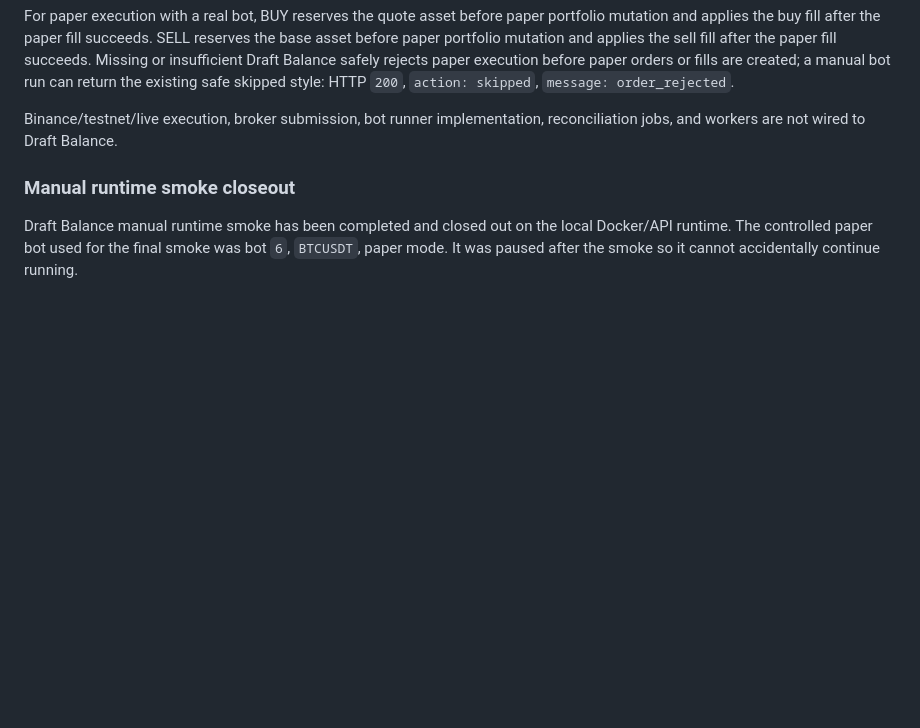
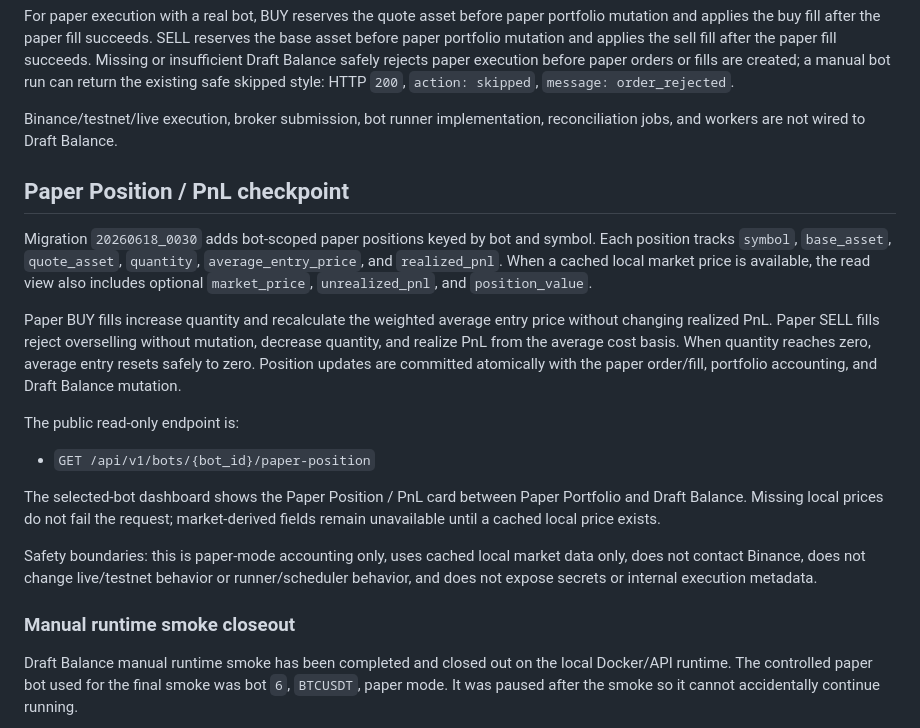
Before and after one commit to garikpetrosyan00/trading-automation-platform, a Markdown page: README.md, the part around the change. Drawn GitHub-style; blank space fills up the shorter version.

Commit message:
Document paper position PnL checkpoint

```diff
--- a/README.md
+++ b/README.md
@@ -148,6 +148,20 @@ The dashboard shows a selected-bot Draft Balance card under Paper Portfolio. Res
 For paper execution with a real bot, BUY reserves the quote asset before paper portfolio mutation and applies the buy fill after the paper fill succeeds. SELL reserves the base asset before paper portfolio mutation and applies the sell fill after the paper fill succeeds. Missing or insufficient Draft Balance safely rejects paper execution before paper orders or fills are created; a manual bot run can return the existing safe skipped style: HTTP `200`, `action: skipped`, `message: order_rejected`.
 
 Binance/testnet/live execution, broker submission, bot runner implementation, reconciliation jobs, and workers are not wired to Draft Balance.
+
+## Paper Position / PnL checkpoint
+
+Migration `20260618_0030` adds bot-scoped paper positions keyed by bot and symbol. Each position tracks `symbol`, `base_asset`, `quote_asset`, `quantity`, `average_entry_price`, and `realized_pnl`. When a cached local market price is available, the read view also includes optional `market_price`, `unrealized_pnl`, and `position_value`.
+
+Paper BUY fills increase quantity and recalculate the weighted average entry price without changing realized PnL. Paper SELL fills reject overselling without mutation, decrease quantity, and realize PnL from the average cost basis. When quantity reaches zero, average entry resets safely to zero. Position updates are committed atomically with the paper order/fill, portfolio accounting, and Draft Balance mutation.
+
+The public read-only endpoint is:
+
+- `GET /api/v1/bots/{bot_id}/paper-position`
+
+The selected-bot dashboard shows the Paper Position / PnL card between Paper Portfolio and Draft Balance. Missing local prices do not fail the request; market-derived fields remain unavailable until a cached local price exists.
+
+Safety boundaries: this is paper-mode accounting only, uses cached local market data only, does not contact Binance, does not change live/testnet behavior or runner/scheduler behavior, and does not expose secrets or internal execution metadata.
 
 ### Manual runtime smoke closeout
 
```
